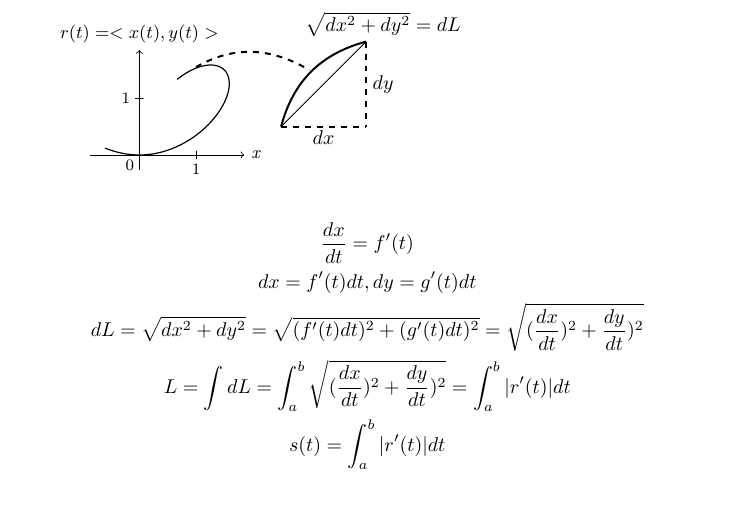
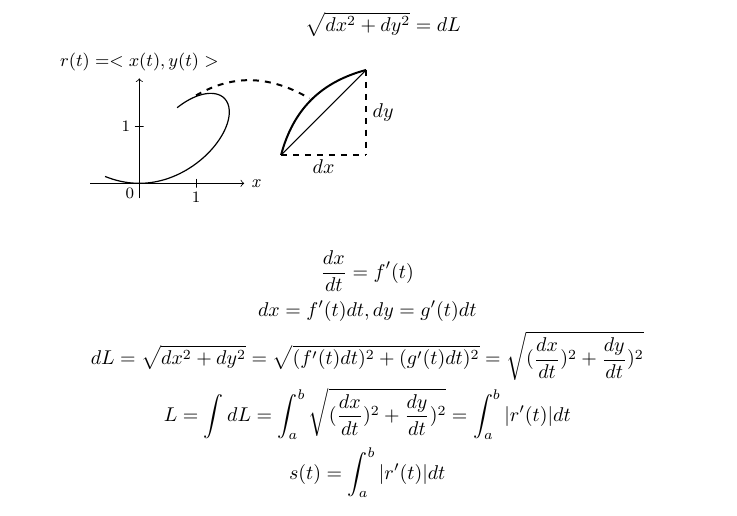
Before and after one commit to JakeSledge/Multivariable-Calculus-Concepts-Poster, a LaTeX document (Math Poster Complete.tex): part of page 1 of 13, cut so that both start at the same text. Compiled offline with pdfLaTeX.

Commit message:
Update Math Poster Complete.tex

```diff
--- a/Math Poster Complete.tex
+++ b/Math Poster Complete.tex
@@ -35,7 +35,7 @@ data [format=function] {
        \draw[line width=0.5pt](M)--(O);
        \node at (4.3,1.25) {$dy$};
        \node at (3.25, 0.3) {$dx$};
-       \node at (4.3, 2.3) {$\sqrt{dx^2+dy^2} = dL$};
+       \node at (4.3, 2.8) {$\sqrt{dx^2+dy^2} = dL$};
 \end{tikzpicture}
 
 \begin{gather*}
```
